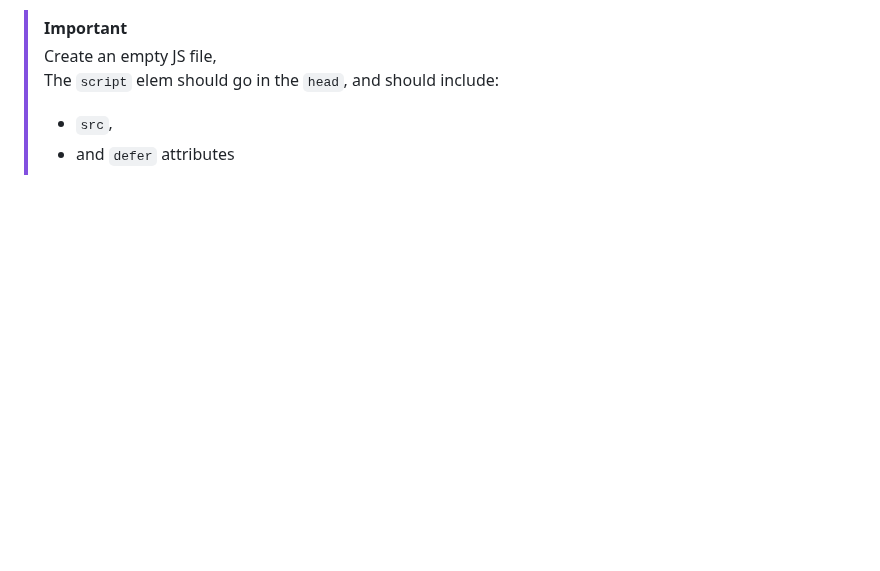
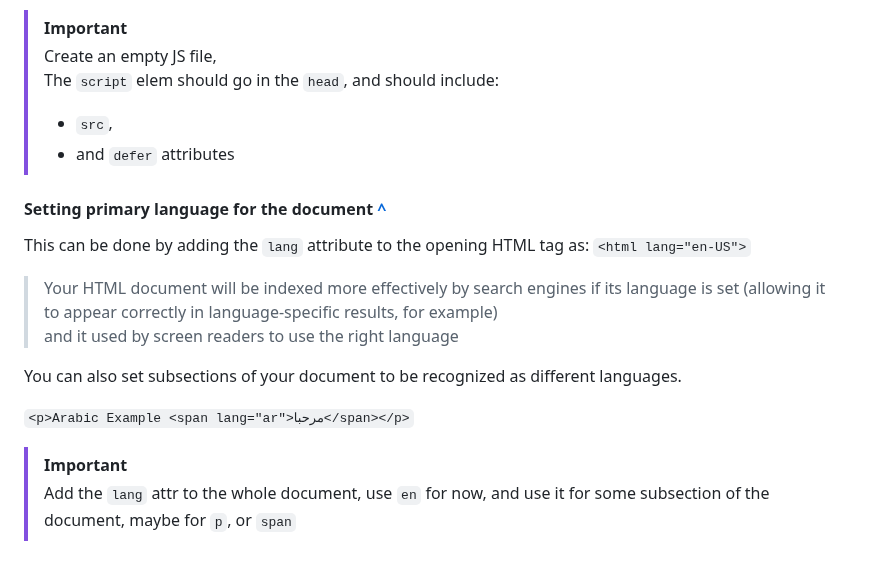
Before and after one commit to youssef-el-atmani/MDN-Based-Projects, a Markdown page: projects/knowledge-base.md, the part around the change. GitHub-like rendering; blank space fills up the shorter version.

Commit message:
Up K-B: how to indicates the language used in doc

```diff
--- a/projects/knowledge-base.md
+++ b/projects/knowledge-base.md
@@ -129,3 +129,18 @@ It should go in the `head` elem, and include the following attributes:
 >
 > - `src`,
 > - and `defer` attributes
+
+#### Setting primary language for the document [^](https://developer.mozilla.org/en-US/docs/Learn_web_development/Core/Structuring_content/Webpage_metadata#setting_the_primary_language_of_the_document)
+
+This can be done by adding the `lang` attribute to the opening HTML tag as: `<html lang="en-US">`
+
+> Your HTML document will be indexed more effectively by search engines if its language is set (allowing it to appear correctly in language-specific results, for example)\
+> and it used by screen readers to use the right language
+
+You can also set subsections of your document to be recognized as different languages.
+
+`<p>Arabic Example <span lang="ar">مرحبا</span></p>`
+
+> [!IMPORTANT]
+> Add the `lang` attr to the whole document, use `en` for now,
+> and use it for some subsection of the document, maybe for `p`, or `span`
```
